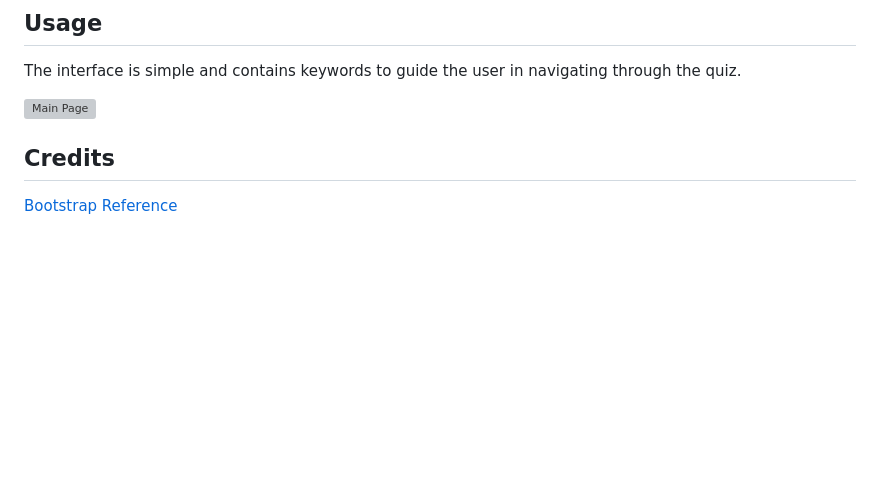
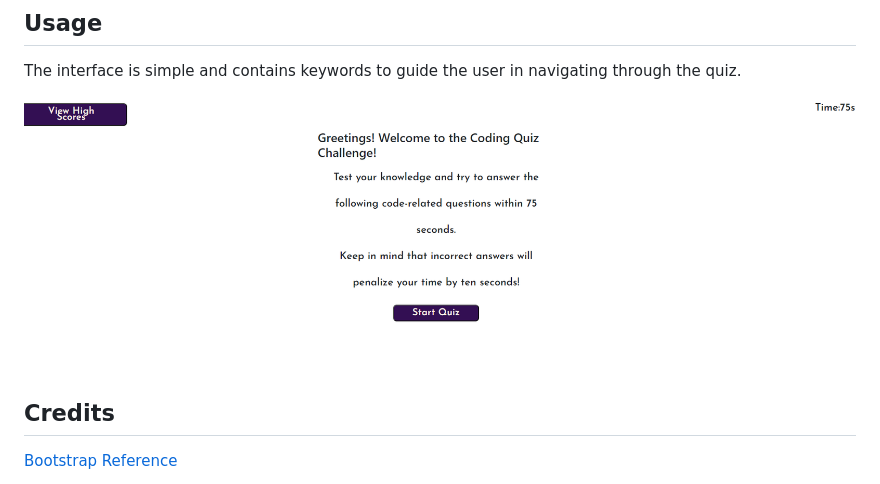
Before and after one commit to hafsah1976/coding-timed-quiz, a Markdown page: README.md, the part around the change. Drawn GitHub-style; blank space fills up the shorter version; grey boxes are pictures that could not be loaded.

```diff
--- a/README.md
+++ b/README.md
@@ -25,7 +25,7 @@ The URL will mostly work in all browsers. The preferred Browser is Google Chrome
 
 The interface is simple and contains keywords to guide the user in navigating through the quiz.
 
-![Main Page](main-screenshot.png)
+![Main Page](images/main-screenshot.png)
 
 ## Credits
 
```
